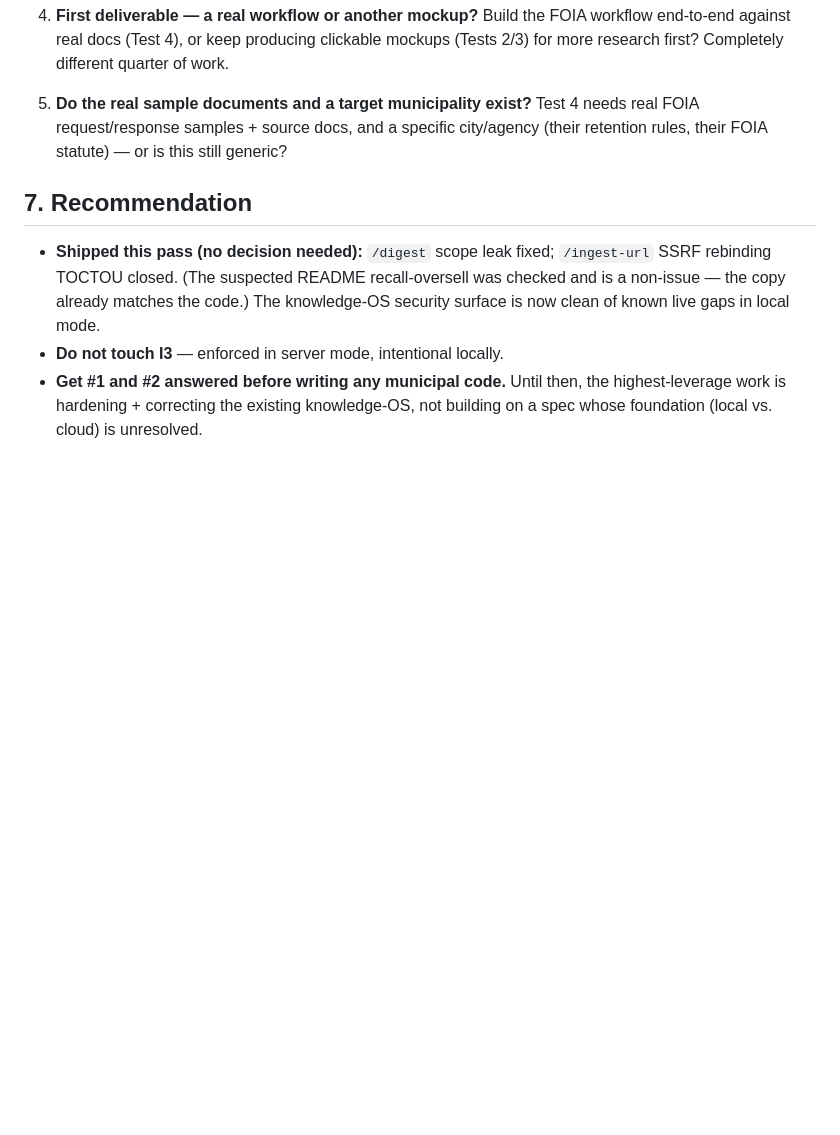
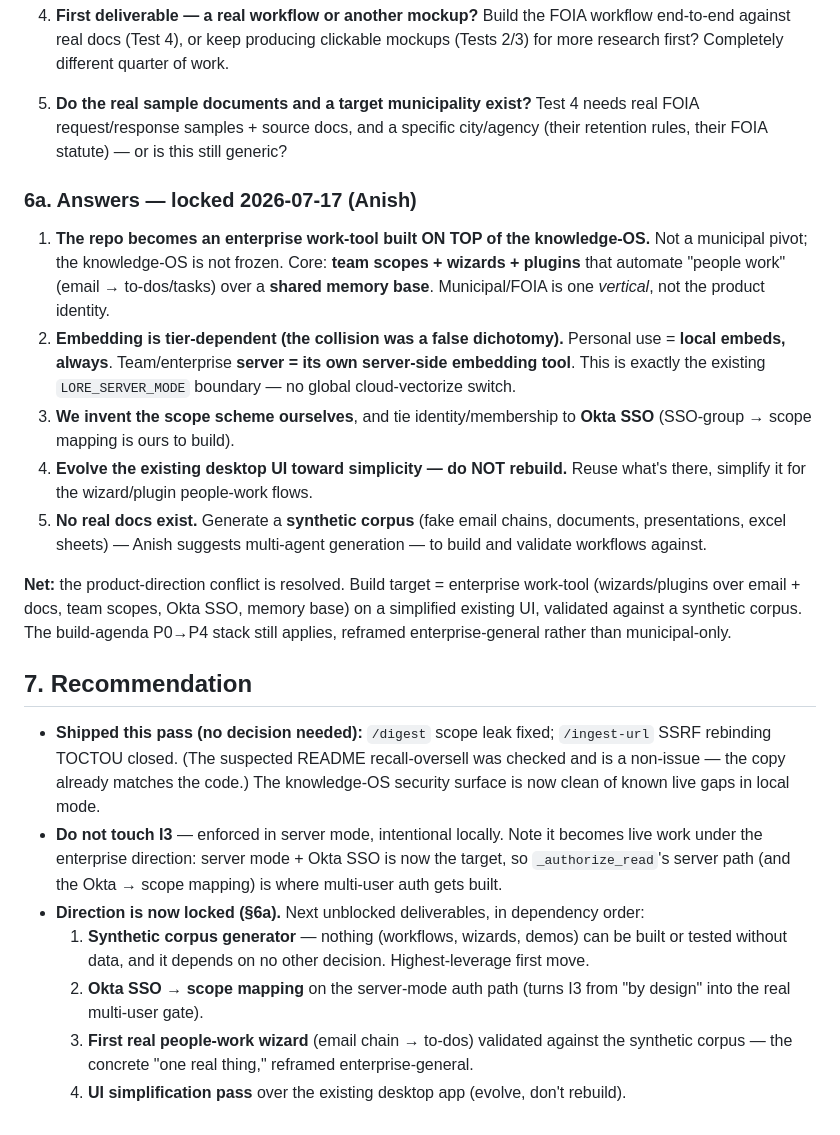
Before and after one commit to Anish-I/lore, a Markdown page: docs/GHANDOUR-ASSESSMENT.md, the part around the change. Drawn GitHub-style; blank space fills up the shorter version.

Commit message:
docs: lock product direction — enterprise work-tool on top of the knowledge-OS
Anish answered the five blocking questions (2026-07-17): enterprise tool
(team scopes + wizards + plugins over email/docs + memory base), NOT a
municipal pivot and NOT a frozen knowledge-OS. Embedding is tier-dependent
(personal=local, server=server-side tool) — the LORE_SERVER_MODE boundary,
not a global switch. We invent scopes + tie identity to Okta SSO. Evolve
the existing UI, don't rebuild. No real docs — generate a synthetic corpus.

Records answers as §6a and reorders §7 to the now-unblocked deliverables
(synthetic corpus first).

Co-Authored-By: Claude Opus 4.8 <noreply@anthropic.com>

```diff
--- a/docs/GHANDOUR-ASSESSMENT.md
+++ b/docs/GHANDOUR-ASSESSMENT.md
@@ -108,13 +108,42 @@ guessing wrong wastes weeks. Send **#1 and #2 at minimum**; the rest are downstr
    request/response samples + source docs, and a specific city/agency (their retention rules,
    their FOIA statute) — or is this still generic?
 
+### 6a. Answers — locked 2026-07-17 (Anish)
+
+1. **The repo becomes an enterprise work-tool built ON TOP of the knowledge-OS.** Not a
+   municipal pivot; the knowledge-OS is not frozen. Core: **team scopes + wizards + plugins**
+   that automate "people work" (email → to-dos/tasks) over a **shared memory base**.
+   Municipal/FOIA is one *vertical*, not the product identity.
+2. **Embedding is tier-dependent (the collision was a false dichotomy).** Personal use =
+   **local embeds, always**. Team/enterprise **server = its own server-side embedding tool**.
+   This is exactly the existing `LORE_SERVER_MODE` boundary — no global cloud-vectorize switch.
+3. **We invent the scope scheme ourselves**, and tie identity/membership to **Okta SSO**
+   (SSO-group → scope mapping is ours to build).
+4. **Evolve the existing desktop UI toward simplicity — do NOT rebuild.** Reuse what's there,
+   simplify it for the wizard/plugin people-work flows.
+5. **No real docs exist.** Generate a **synthetic corpus** (fake email chains, documents,
+   presentations, excel sheets) — Anish suggests multi-agent generation — to build and
+   validate workflows against.
+
+**Net:** the product-direction conflict is resolved. Build target = enterprise work-tool
+(wizards/plugins over email + docs, team scopes, Okta SSO, memory base) on a simplified
+existing UI, validated against a synthetic corpus. The build-agenda P0→P4 stack still applies,
+reframed enterprise-general rather than municipal-only.
+
 ## 7. Recommendation
 
 - **Shipped this pass (no decision needed):** `/digest` scope leak fixed; `/ingest-url` SSRF
   rebinding TOCTOU closed. (The suspected README recall-oversell was checked and is a non-issue
   — the copy already matches the code.) The knowledge-OS security surface is now clean of
   known live gaps in local mode.
-- **Do not touch I3** — enforced in server mode, intentional locally.
-- **Get #1 and #2 answered before writing any municipal code.** Until then, the highest-leverage
-  work is hardening + correcting the existing knowledge-OS, not building on a spec whose
-  foundation (local vs. cloud) is unresolved.
+- **Do not touch I3** — enforced in server mode, intentional locally. Note it becomes live work
+  under the enterprise direction: server mode + Okta SSO is now the target, so `_authorize_read`'s
+  server path (and the Okta → scope mapping) is where multi-user auth gets built.
+- **Direction is now locked (§6a).** Next unblocked deliverables, in dependency order:
+  1. **Synthetic corpus generator** — nothing (workflows, wizards, demos) can be built or tested
+     without data, and it depends on no other decision. Highest-leverage first move.
+  2. **Okta SSO → scope mapping** on the server-mode auth path (turns I3 from "by design" into
+     the real multi-user gate).
+  3. **First real people-work wizard** (email chain → to-dos) validated against the synthetic
+     corpus — the concrete "one real thing," reframed enterprise-general.
+  4. **UI simplification pass** over the existing desktop app (evolve, don't rebuild).
```
